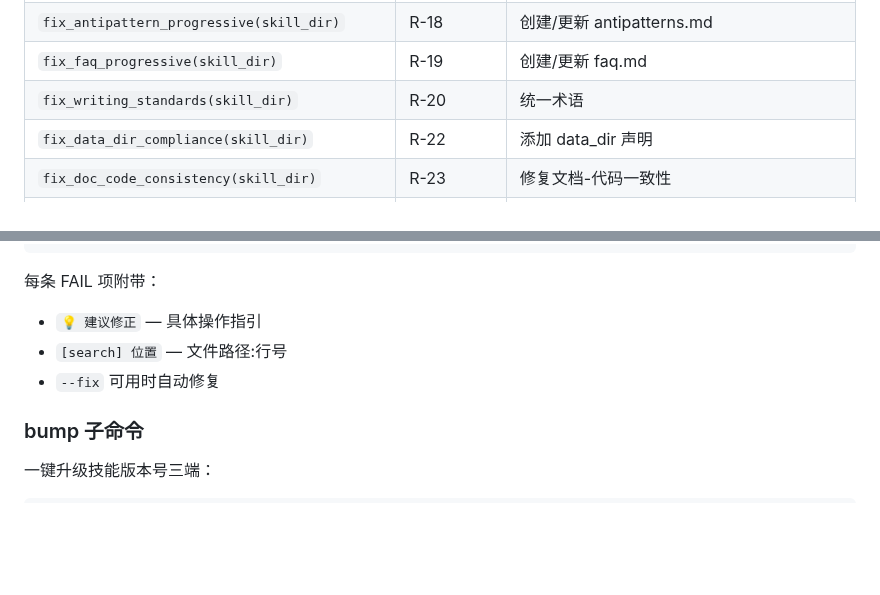
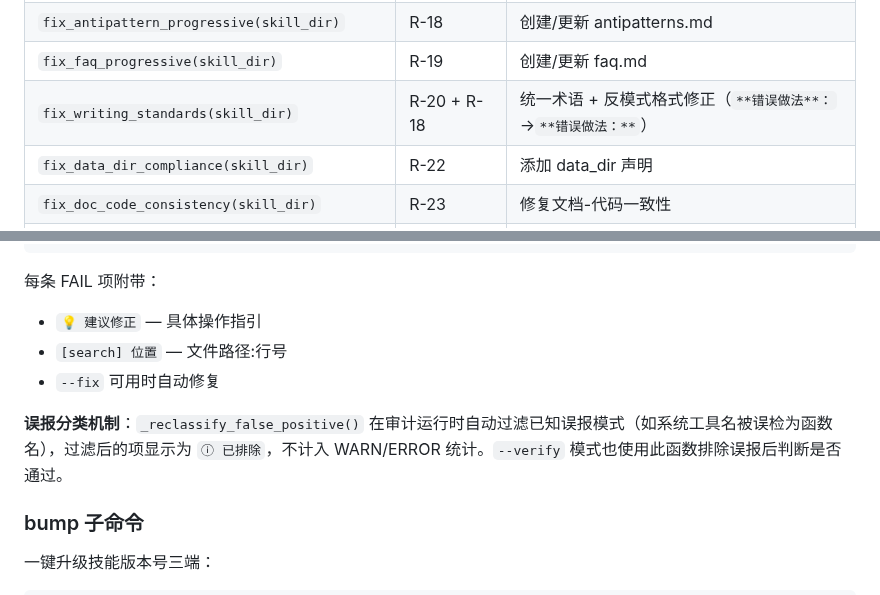
Before and after one commit to Ldxs001/workbuddy-skills, a Markdown page: skill-standardization-architecture.md, 2 parts joined by grey strips. GitHub-like rendering; blank space fills up the shorter version.

```diff
--- a/skill-standardization-architecture.md
+++ b/skill-standardization-architecture.md
@@ -424,7 +414,7 @@ DATA_DIR = os.path.normpath(os.path.join(SKILL_ROOT, "..", "skills/.standardizat
 | `fix_progressive_loading(skill_dir)` | R-21 | 添加渐进式加载模板句 |
 | `fix_antipattern_progressive(skill_dir)` | R-18 | 创建/更新 antipatterns.md |
 | `fix_faq_progressive(skill_dir)` | R-19 | 创建/更新 faq.md |
-| `fix_writing_standards(skill_dir)` | R-20 | 统一术语 |
+| `fix_writing_standards(skill_dir)` | R-20 + R-18 | 统一术语 + 反模式格式修正（`**错误做法**：`→`**错误做法：**`） |
 | `fix_data_dir_compliance(skill_dir)` | R-22 | 添加 data_dir 声明 |
 | `fix_doc_code_consistency(skill_dir)` | R-23 | 修复文档-代码一致性 |
 | `fix_split_nonstandard(skill_dir)` | R-17 | 非标章节拆分到 references/（v2.45.0） |
@@ -585,6 +575,8 @@ R-06     W       [OK]   发现一级标题: # ...
 - `[search] 位置` — 文件路径:行号
 - `--fix` 可用时自动修复
 
+**误报分类机制**：`_reclassify_false_positive()` 在审计运行时自动过滤已知误报模式（如系统工具名被误检为函数名），过滤后的项显示为 `ⓘ 已排除`，不计入 WARN/ERROR 统计。`--verify` 模式也使用此函数排除误报后判断是否通过。
+
 ### bump 子命令
 
 一键升级技能版本号三端：
```
Also changed, not shown: other parts of skill-standardization-architecture.md (+2 -12 lines).
